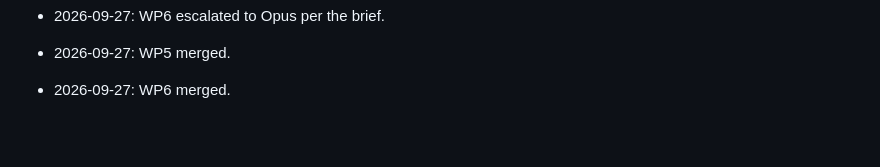
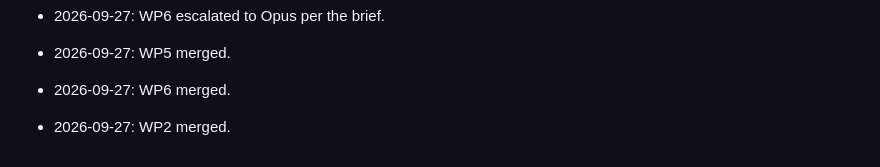
Before and after one commit to E8Angels/mockups, a Markdown page: application-sector-and-tags/CHANGELOG.md, the part around the change. Drawn GitHub-style; blank space fills up the shorter version.

Commit message:
application-sector-and-tags: WP2 merged

```diff
--- a/application-sector-and-tags/CHANGELOG.md
+++ b/application-sector-and-tags/CHANGELOG.md
@@ -23,3 +23,4 @@
 - 2026-09-27: WP6 escalated to Opus per the brief.
 - 2026-09-27: WP5 merged.
 - 2026-09-27: WP6 merged.
+- 2026-09-27: WP2 merged.
```
Also changed, not shown: application-sector-and-tags/implementation-status.md (+1 -1 lines).
